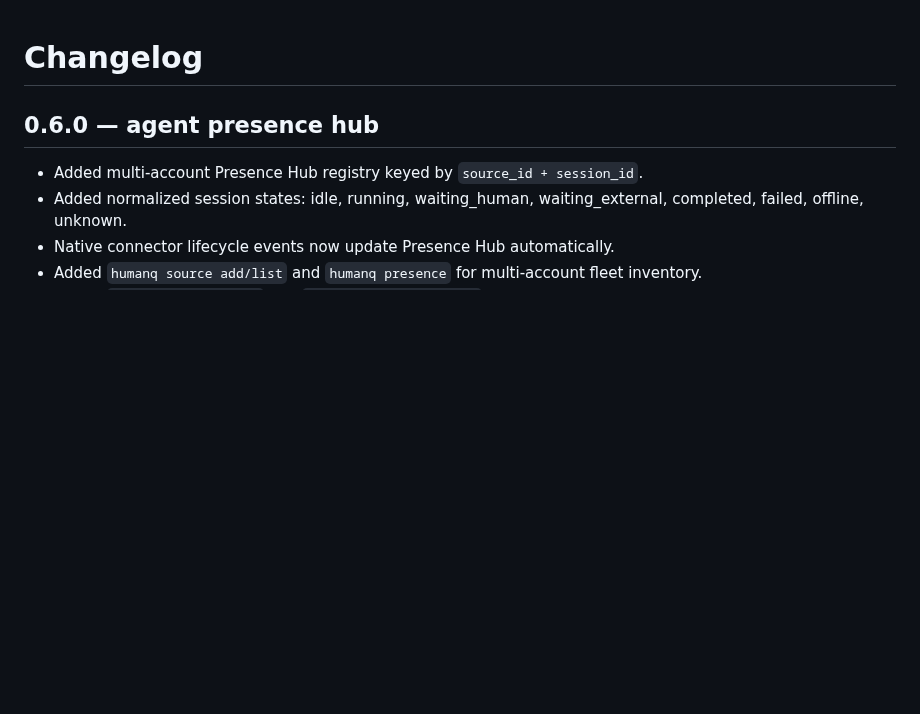
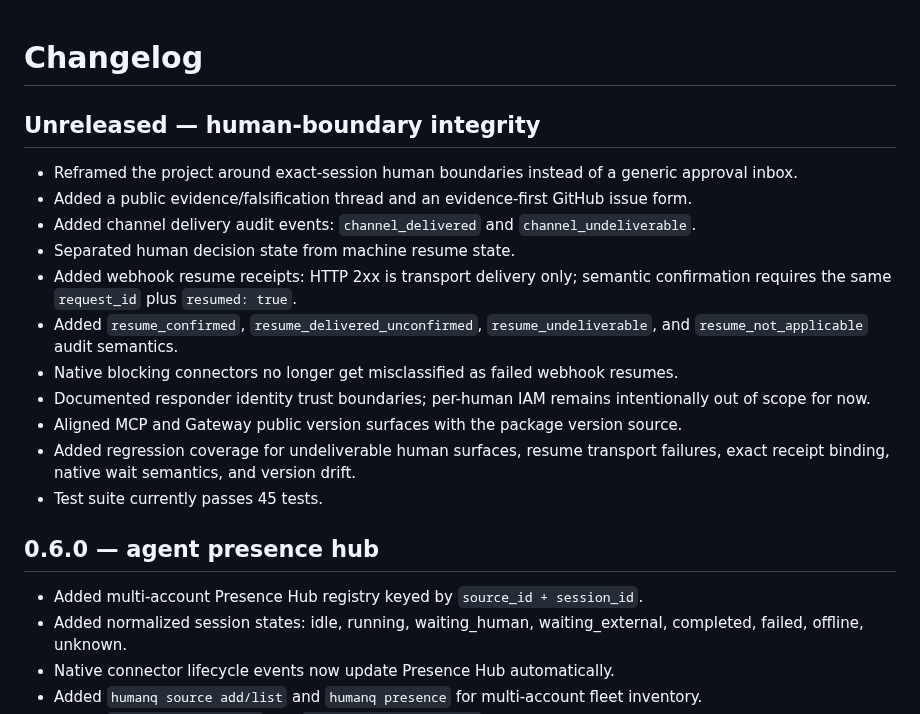
Before and after one commit to hippoley/HumanQueue, a Markdown page: CHANGELOG.md, the part around the change. Rendered like a GitHub page; blank space fills up the shorter version.

Commit message:
docs: add unreleased human-boundary integrity changes

```diff
--- a/CHANGELOG.md
+++ b/CHANGELOG.md
@@ -1,4 +1,18 @@
 # Changelog
+
+## Unreleased — human-boundary integrity
+
+- Reframed the project around exact-session human boundaries instead of a generic approval inbox.
+- Added a public evidence/falsification thread and an evidence-first GitHub issue form.
+- Added channel delivery audit events: `channel_delivered` and `channel_undeliverable`.
+- Separated human decision state from machine resume state.
+- Added webhook resume receipts: HTTP 2xx is transport delivery only; semantic confirmation requires the same `request_id` plus `resumed: true`.
+- Added `resume_confirmed`, `resume_delivered_unconfirmed`, `resume_undeliverable`, and `resume_not_applicable` audit semantics.
+- Native blocking connectors no longer get misclassified as failed webhook resumes.
+- Documented responder identity trust boundaries; per-human IAM remains intentionally out of scope for now.
+- Aligned MCP and Gateway public version surfaces with the package version source.
+- Added regression coverage for undeliverable human surfaces, resume transport failures, exact receipt binding, native wait semantics, and version drift.
+- Test suite currently passes 45 tests.
 
 ## 0.6.0 — agent presence hub
 
```
